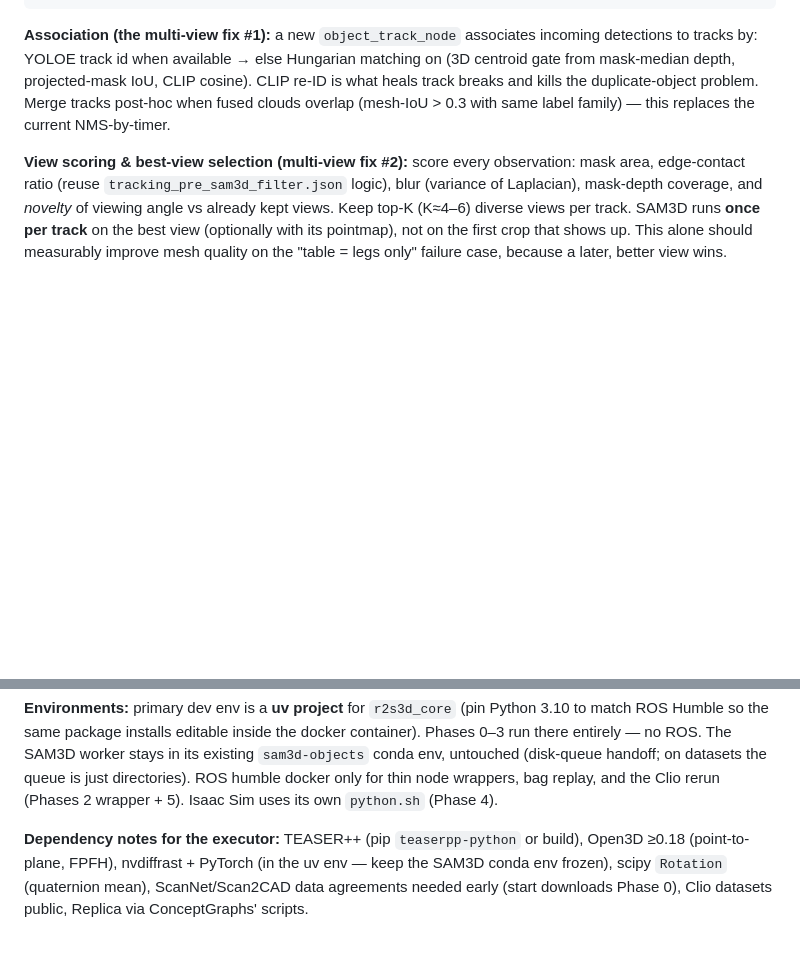
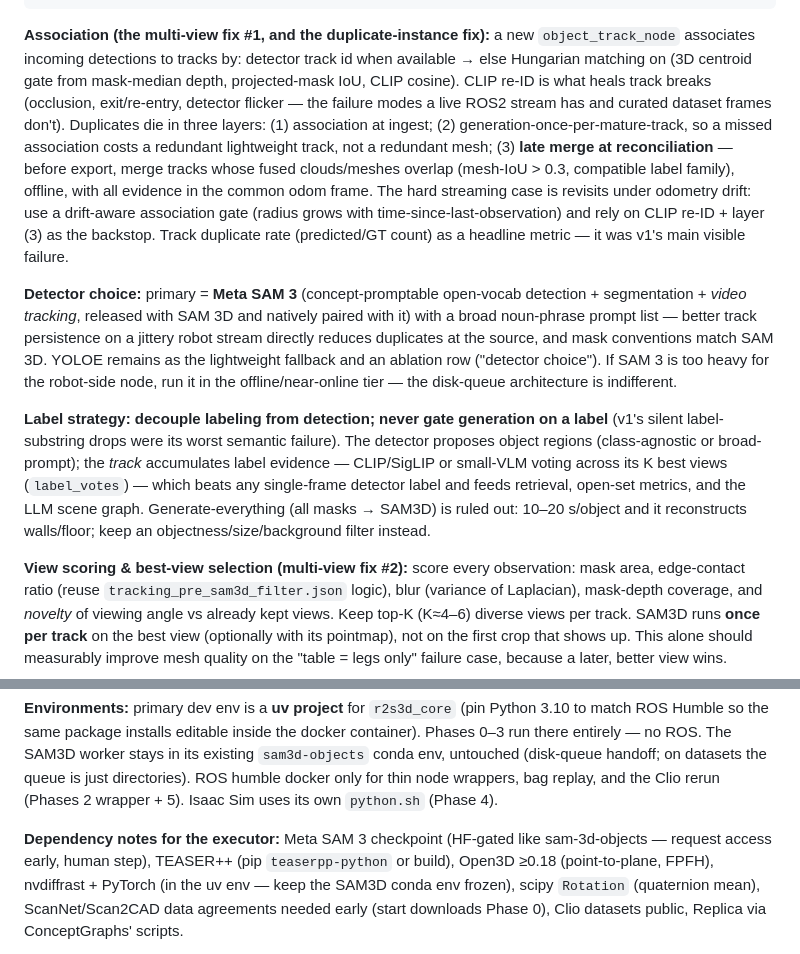
Before and after one commit to grasp-lyrl/Real2USD, a Markdown page: docs/REWORK_PLAN.md, 2 parts joined by grey strips. Rendered like a GitHub page; blank space fills up the shorter version.

Commit message:
Plan: 3-layer duplicate handling, SAM 3 as primary detector, decouple labels from detection
Co-Authored-By: Claude Fable 5 <noreply@anthropic.com>

````diff
--- a/docs/REWORK_PLAN.md
+++ b/docs/REWORK_PLAN.md
@@ -139,12 +139,36 @@ ObjectTrack {
 }
 ```
 
-**Association (the multi-view fix #1):** a new `object_track_node` associates incoming
-detections to tracks by: YOLOE track id when available → else Hungarian matching on
-(3D centroid gate from mask-median depth, projected-mask IoU, CLIP cosine). CLIP re-ID is
-what heals track breaks and kills the duplicate-object problem. Merge tracks post-hoc when
-fused clouds overlap (mesh-IoU > 0.3 with same label family) — this replaces the current
-NMS-by-timer.
+**Association (the multi-view fix #1, and the duplicate-instance fix):** a new
+`object_track_node` associates incoming detections to tracks by: detector track id when
+available → else Hungarian matching on (3D centroid gate from mask-median depth,
+projected-mask IoU, CLIP cosine). CLIP re-ID is what heals track breaks (occlusion,
+exit/re-entry, detector flicker — the failure modes a live ROS2 stream has and curated
+dataset frames don't). Duplicates die in three layers: (1) association at ingest;
+(2) generation-once-per-mature-track, so a missed association costs a redundant
+lightweight track, not a redundant mesh; (3) **late merge at reconciliation** — before
+export, merge tracks whose fused clouds/meshes overlap (mesh-IoU > 0.3, compatible label
+family), offline, with all evidence in the common odom frame. The hard streaming case is
+revisits under odometry drift: use a drift-aware association gate (radius grows with
+time-since-last-observation) and rely on CLIP re-ID + layer (3) as the backstop. Track
+duplicate rate (predicted/GT count) as a headline metric — it was v1's main visible
+failure.
+
+**Detector choice:** primary = **Meta SAM 3** (concept-promptable open-vocab detection +
+segmentation + *video tracking*, released with SAM 3D and natively paired with it) with
+a broad noun-phrase prompt list — better track persistence on a jittery robot stream
+directly reduces duplicates at the source, and mask conventions match SAM 3D. YOLOE
+remains as the lightweight fallback and an ablation row ("detector choice"). If SAM 3 is
+too heavy for the robot-side node, run it in the offline/near-online tier — the
+disk-queue architecture is indifferent.
+
+**Label strategy: decouple labeling from detection; never gate generation on a label**
+(v1's silent label-substring drops were its worst semantic failure). The detector
+proposes object regions (class-agnostic or broad-prompt); the *track* accumulates label
+evidence — CLIP/SigLIP or small-VLM voting across its K best views (`label_votes`) —
+which beats any single-frame detector label and feeds retrieval, open-set metrics, and
+the LLM scene graph. Generate-everything (all masks → SAM3D) is ruled out: 10–20 s/object
+and it reconstructs walls/floor; keep an objectness/size/background filter instead.
 
 **View scoring & best-view selection (multi-view fix #2):** score every observation:
 mask area, edge-contact ratio (reuse `tracking_pre_sam3d_filter.json` logic), blur
@@ -346,7 +370,8 @@ Phases 0–3 run there entirely — no ROS. The SAM3D worker stays in its existi
 directories). ROS humble docker only for thin node wrappers, bag replay, and the Clio
 rerun (Phases 2 wrapper + 5). Isaac Sim uses its own `python.sh` (Phase 4).
 
-**Dependency notes for the executor:** TEASER++ (pip `teaserpp-python` or build), Open3D
+**Dependency notes for the executor:** Meta SAM 3 checkpoint (HF-gated like
+sam-3d-objects — request access early, human step), TEASER++ (pip `teaserpp-python` or build), Open3D
 ≥0.18 (point-to-plane, FPFH), nvdiffrast + PyTorch (in the uv env — keep the SAM3D conda
 env frozen), scipy `Rotation` (quaternion mean), ScanNet/Scan2CAD data agreements needed
 early (start downloads Phase 0), Clio datasets public, Replica via ConceptGraphs'
````
